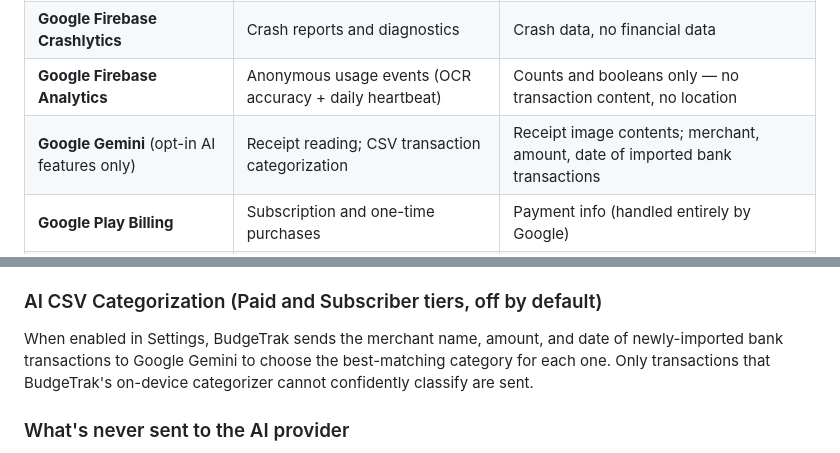
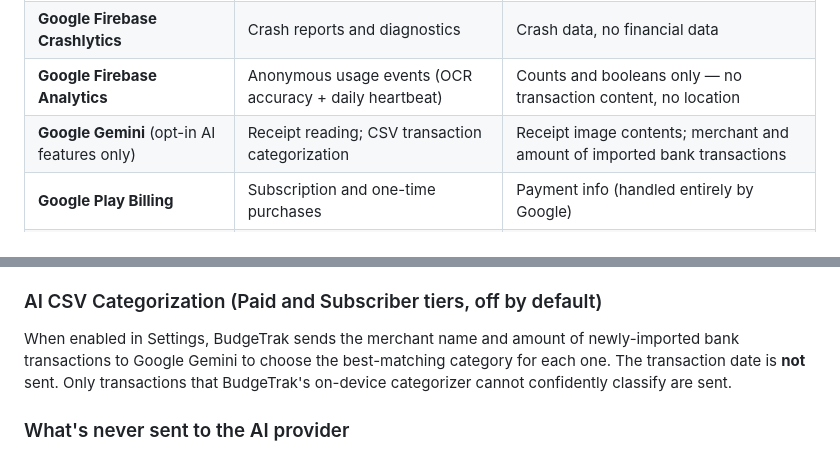
Before and after one commit to techadvantagesupport/techadvantagesupport.github.io, a Markdown page: privacy.md, 2 parts joined by grey strips. GitHub-like rendering.

Commit message:
privacy: drop "date" from CSV categorization payload (we only send merchant + amount)
Co-Authored-By: Claude Opus 4.7 (1M context) <noreply@anthropic.com>

```diff
--- a/privacy.md
+++ b/privacy.md
@@ -122,7 +122,7 @@ BudgeTrak relies on the following third-party services. Each has its own privacy
 | **Google Firebase App Check** | Anti-abuse verification | Play Integrity attestation |
 | **Google Firebase Crashlytics** | Crash reports and diagnostics | Crash data, no financial data |
 | **Google Firebase Analytics** | Anonymous usage events (OCR accuracy + daily heartbeat) | Counts and booleans only — no transaction content, no location |
-| **Google Gemini** (opt-in AI features only) | Receipt reading; CSV transaction categorization | Receipt image contents; merchant, amount, date of imported bank transactions |
+| **Google Gemini** (opt-in AI features only) | Receipt reading; CSV transaction categorization | Receipt image contents; merchant and amount of imported bank transactions |
 | **Google Play Billing** | Subscription and one-time purchases | Payment info (handled entirely by Google) |
 | **Google AdMob** (free tier only) | Banner advertising | Advertising ID, basic device info |
 
@@ -136,7 +136,7 @@ BudgeTrak offers two optional AI-assisted features powered by Google's Gemini mo
 When a subscriber taps the sparkle icon in the transaction dialog, BudgeTrak sends the receipt photo to Google Gemini to extract the merchant, date, amount, and category. The response is returned directly to your device and stored only in your transaction record.
 
 ### AI CSV Categorization (Paid and Subscriber tiers, off by default)
-When enabled in Settings, BudgeTrak sends the merchant name, amount, and date of newly-imported bank transactions to Google Gemini to choose the best-matching category for each one. Only transactions that BudgeTrak's on-device categorizer cannot confidently classify are sent.
+When enabled in Settings, BudgeTrak sends the merchant name and amount of newly-imported bank transactions to Google Gemini to choose the best-matching category for each one. The transaction date is **not** sent. Only transactions that BudgeTrak's on-device categorizer cannot confidently classify are sent.
 
 ### What's never sent to the AI provider
 - Your account balances or totals
```
